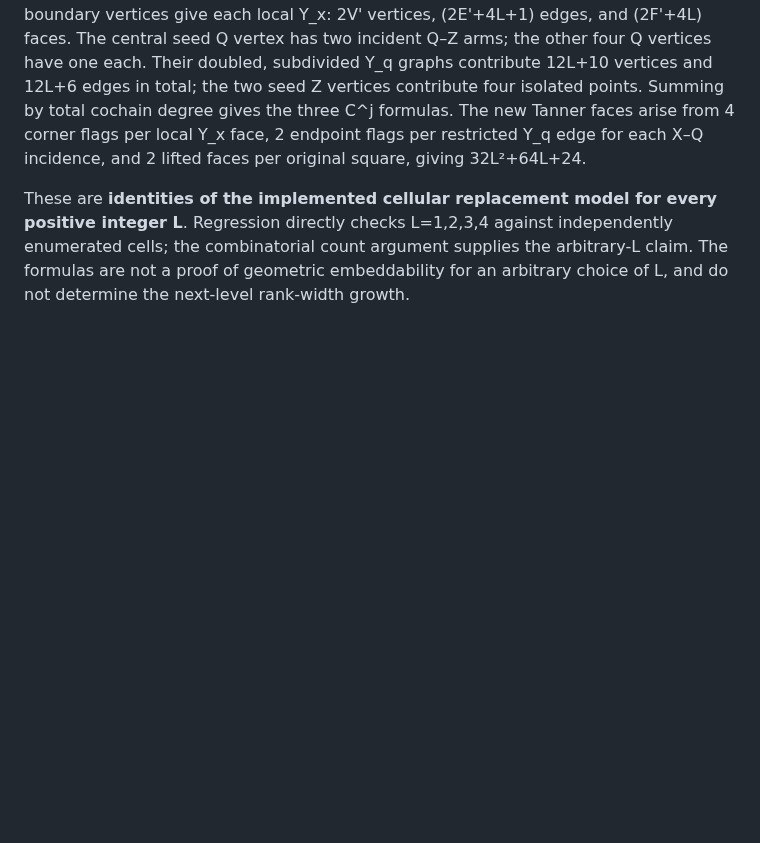
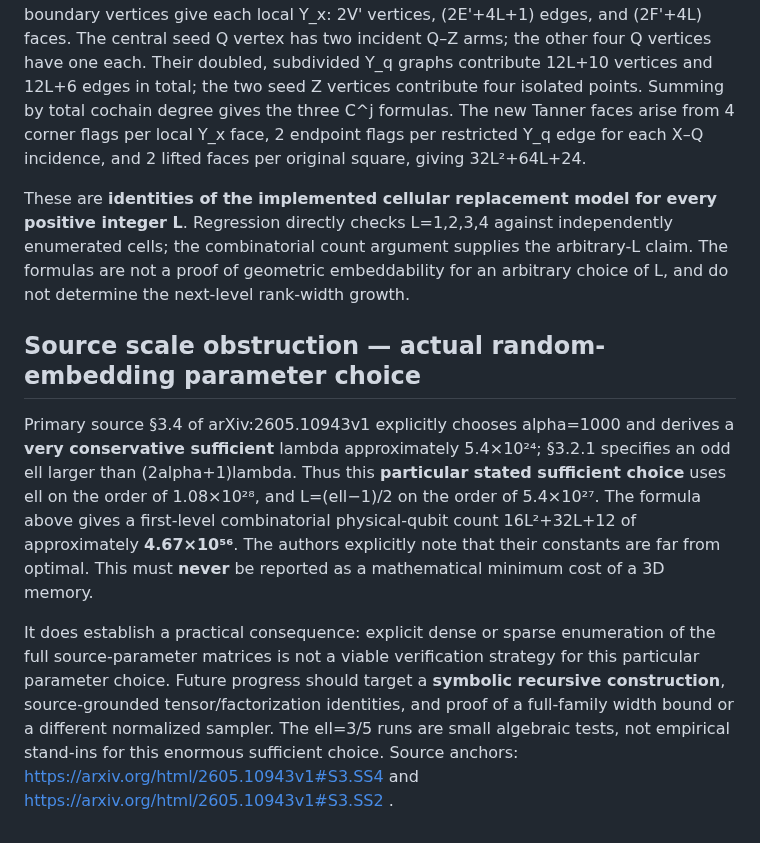
Before and after one commit to Tobillicious/universal-protection-theory, a Markdown page: evidence/compiled-strongest/BDL-LEVEL1-LEVEL2-METACHECK-FRONTIERS-2026-11-03.md, the part around the change. Drawn GitHub-style; blank space fills up the shorter version.

Commit message:
Quantify source's unoptimized large geometric scale and justify symbolic family proof

```diff
--- a/evidence/compiled-strongest/BDL-LEVEL1-LEVEL2-METACHECK-FRONTIERS-2026-11-03.md
+++ b/evidence/compiled-strongest/BDL-LEVEL1-LEVEL2-METACHECK-FRONTIERS-2026-11-03.md
@@ -96,3 +96,10 @@ The R_X level-1 cellular model of the five-qubit seed admits **closed polynomial
 Proof by counting the named local cells: each of the two seed X vertices has a square-star with (V,E,F)=(6,7,2); subdividing into L×L cells gives V'=2L²+3L+1 and E'=4L²+3L, with F'=2L². Two copies plus the cylinder over 4L boundary segments and 4L+1 boundary vertices give each local Y_x: 2V' vertices, (2E'+4L+1) edges, and (2F'+4L) faces. The central seed Q vertex has two incident Q–Z arms; the other four Q vertices have one each. Their doubled, subdivided Y_q graphs contribute 12L+10 vertices and 12L+6 edges in total; the two seed Z vertices contribute four isolated points. Summing by total cochain degree gives the three C^j formulas. The new Tanner faces arise from 4 corner flags per local Y_x face, 2 endpoint flags per restricted Y_q edge for each X–Q incidence, and 2 lifted faces per original square, giving 32L²+64L+24.
 
 These are **identities of the implemented cellular replacement model for every positive integer L**. Regression directly checks L=1,2,3,4 against independently enumerated cells; the combinatorial count argument supplies the arbitrary-L claim. The formulas are not a proof of geometric embeddability for an arbitrary choice of L, and do not determine the next-level rank-width growth.
+
+
+## Source scale obstruction — actual random-embedding parameter choice
+
+Primary source §3.4 of arXiv:2605.10943v1 explicitly chooses alpha=1000 and derives a **very conservative sufficient** lambda approximately 5.4×10²⁴; §3.2.1 specifies an odd ell larger than (2alpha+1)lambda. Thus this **particular stated sufficient choice** uses ell on the order of 1.08×10²⁸, and L=(ell−1)/2 on the order of 5.4×10²⁷. The formula above gives a first-level combinatorial physical-qubit count 16L²+32L+12 of approximately **4.67×10⁵⁶**. The authors explicitly note that their constants are far from optimal. This must **never** be reported as a mathematical minimum cost of a 3D memory.
+
+It does establish a practical consequence: explicit dense or sparse enumeration of the full source-parameter matrices is not a viable verification strategy for this particular parameter choice. Future progress should target a **symbolic recursive construction**, source-grounded tensor/factorization identities, and proof of a full-family width bound or a different normalized sampler. The ell=3/5 runs are small algebraic tests, not empirical stand-ins for this enormous sufficient choice. Source anchors: https://arxiv.org/html/2605.10943v1#S3.SS4 and https://arxiv.org/html/2605.10943v1#S3.SS2 .
```
